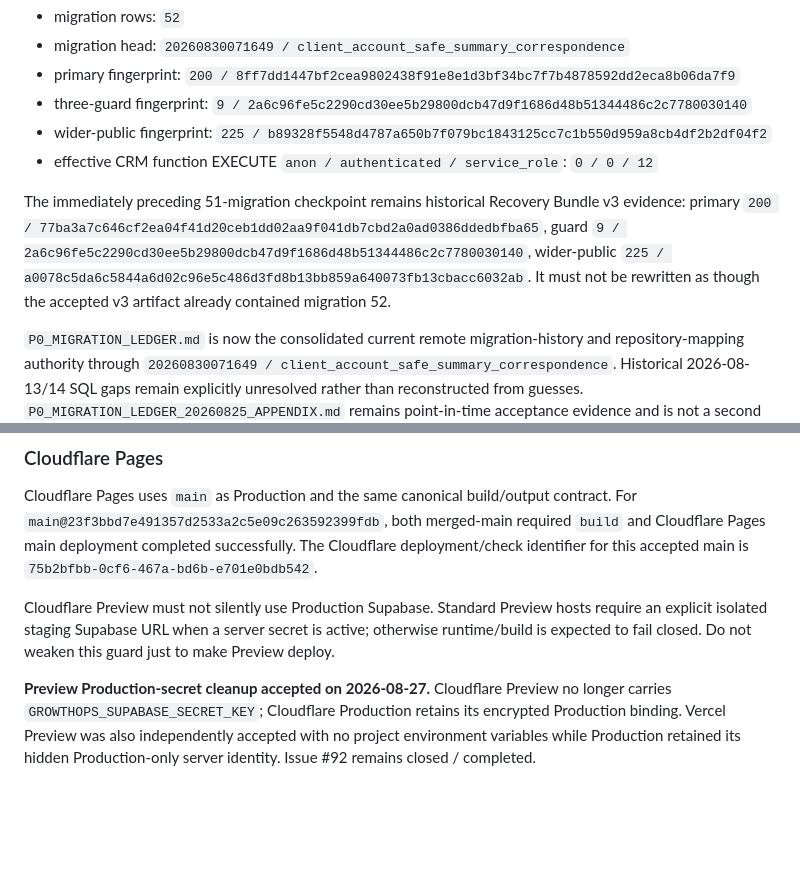
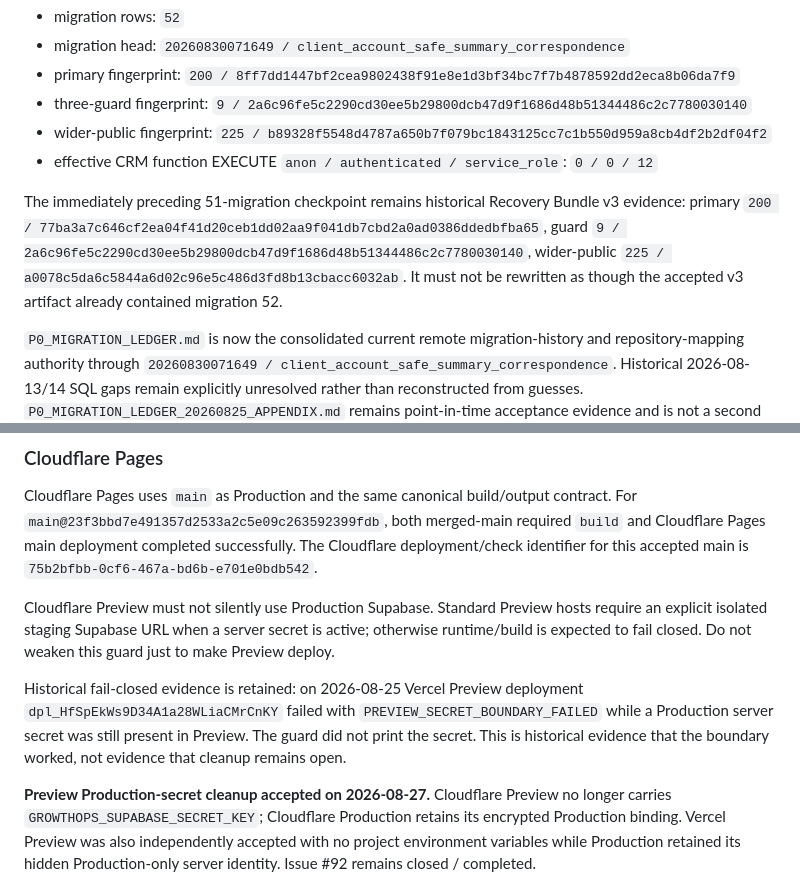
Before and after one commit to shanezhu100-svg/growthops-crm, a Markdown page: docs/cloudflare-migration/CURRENT_STATE.md, 2 parts joined by grey strips. GitHub-like rendering; blank space fills up the shorter version.

Commit message:
Preserve historical Preview fail-closed evidence

```diff
--- a/docs/cloudflare-migration/CURRENT_STATE.md
+++ b/docs/cloudflare-migration/CURRENT_STATE.md
@@ -47,7 +47,7 @@ Do not restore `anon` CRM RPC execution, broad service-role relation/function ac
 - wider-public fingerprint: `225 / b89328f5548d4787a650b7f079bc1843125cc7c1b550d959a8cb4df2b2df04f2`
 - effective CRM function EXECUTE `anon / authenticated / service_role`: `0 / 0 / 12`
 
-The immediately preceding 51-migration checkpoint remains historical Recovery Bundle v3 evidence: primary `200 / 77ba3a7c646cf2ea04f41d20ceb1dd02aa9f041db7cbd2a0ad0386ddedbfba65`, guard `9 / 2a6c96fe5c2290cd30ee5b29800dcb47d9f1686d48b51344486c2c7780030140`, wider-public `225 / a0078c5da6c5844a6d02c96e5c486d3fd8b13bb859a640073fb13cbacc6032ab`. It must not be rewritten as though the accepted v3 artifact already contained migration 52.
+The immediately preceding 51-migration checkpoint remains historical Recovery Bundle v3 evidence: primary `200 / 77ba3a7c646cf2ea04f41d20ceb1dd02aa9f041db7cbd2a0ad0386ddedbfba65`, guard `9 / 2a6c96fe5c2290cd30ee5b29800dcb47d9f1686d48b51344486c2c7780030140`, wider-public `225 / a0078c5da6c5844a6d02c96e5c486d3fd8b13cbacc6032ab`. It must not be rewritten as though the accepted v3 artifact already contained migration 52.
 
 `P0_MIGRATION_LEDGER.md` is now the consolidated current remote migration-history and repository-mapping authority through `20260830071649 / client_account_safe_summary_correspondence`. Historical 2026-08-13/14 SQL gaps remain explicitly unresolved rather than reconstructed from guesses. `P0_MIGRATION_LEDGER_20260825_APPENDIX.md` remains point-in-time acceptance evidence and is not a second current migration-head authority.
 
@@ -131,6 +131,8 @@ Cloudflare Pages uses `main` as Production and the same canonical build/output c
 
 Cloudflare Preview must not silently use Production Supabase. Standard Preview hosts require an explicit isolated staging Supabase URL when a server secret is active; otherwise runtime/build is expected to fail closed. Do not weaken this guard just to make Preview deploy.
 
+Historical fail-closed evidence is retained: on 2026-08-25 Vercel Preview deployment `dpl_HfSpEkWs9D34A1a28WLiaCMrCnKY` failed with `PREVIEW_SECRET_BOUNDARY_FAILED` while a Production server secret was still present in Preview. The guard did not print the secret. This is historical evidence that the boundary worked, not evidence that cleanup remains open.
+
 **Preview Production-secret cleanup accepted on 2026-08-27.** Cloudflare Preview no longer carries `GROWTHOPS_SUPABASE_SECRET_KEY`; Cloudflare Production retains its encrypted Production binding. Vercel Preview was also independently accepted with no project environment variables while Production retained its hidden Production-only server identity. Issue #92 remains closed / completed.
 
 ## Historical / maintenance rules
```
